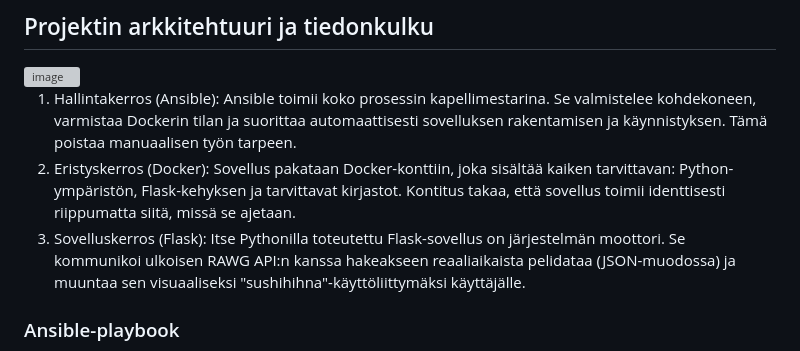
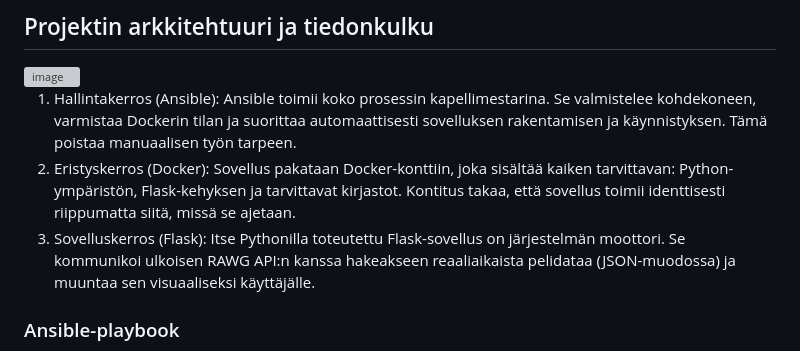
Before and after one commit to oskarsaarmaa/h6-miniprojekti, a Markdown page: docker-ansible-py.md, the part around the change. Rendered like a GitHub page; grey boxes are pictures that could not be loaded.

```diff
--- a/docker-ansible-py.md
+++ b/docker-ansible-py.md
@@ -4,7 +4,7 @@
 
 1. Hallintakerros (Ansible): Ansible toimii koko prosessin kapellimestarina. Se valmistelee kohdekoneen, varmistaa Dockerin tilan ja suorittaa automaattisesti sovelluksen rakentamisen ja käynnistyksen. Tämä poistaa manuaalisen työn tarpeen.
 2. Eristyskerros (Docker): Sovellus pakataan Docker-konttiin, joka sisältää kaiken tarvittavan: Python-ympäristön, Flask-kehyksen ja tarvittavat kirjastot. Kontitus takaa, että sovellus toimii identtisesti riippumatta siitä, missä se ajetaan.
-3. Sovelluskerros (Flask): Itse Pythonilla toteutettu Flask-sovellus on järjestelmän moottori. Se kommunikoi ulkoisen RAWG API:n kanssa hakeakseen reaaliaikaista pelidataa (JSON-muodossa) ja muuntaa sen visuaaliseksi "sushihihna"-käyttöliittymäksi käyttäjälle.
+3. Sovelluskerros (Flask): Itse Pythonilla toteutettu Flask-sovellus on järjestelmän moottori. Se kommunikoi ulkoisen RAWG API:n kanssa hakeakseen reaaliaikaista pelidataa (JSON-muodossa) ja muuntaa sen visuaaliseksi  käyttäjälle.
 
 
 
```
